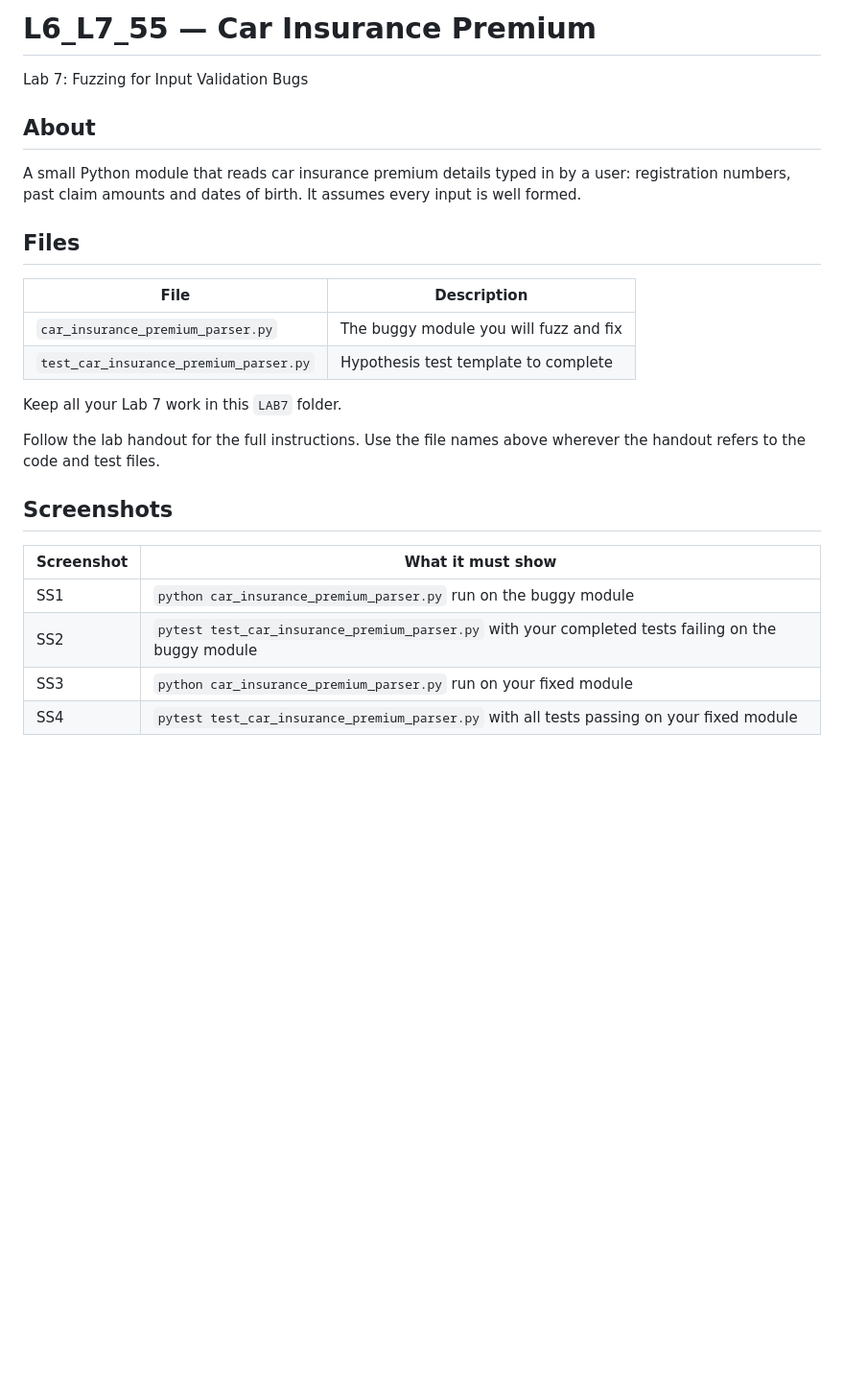
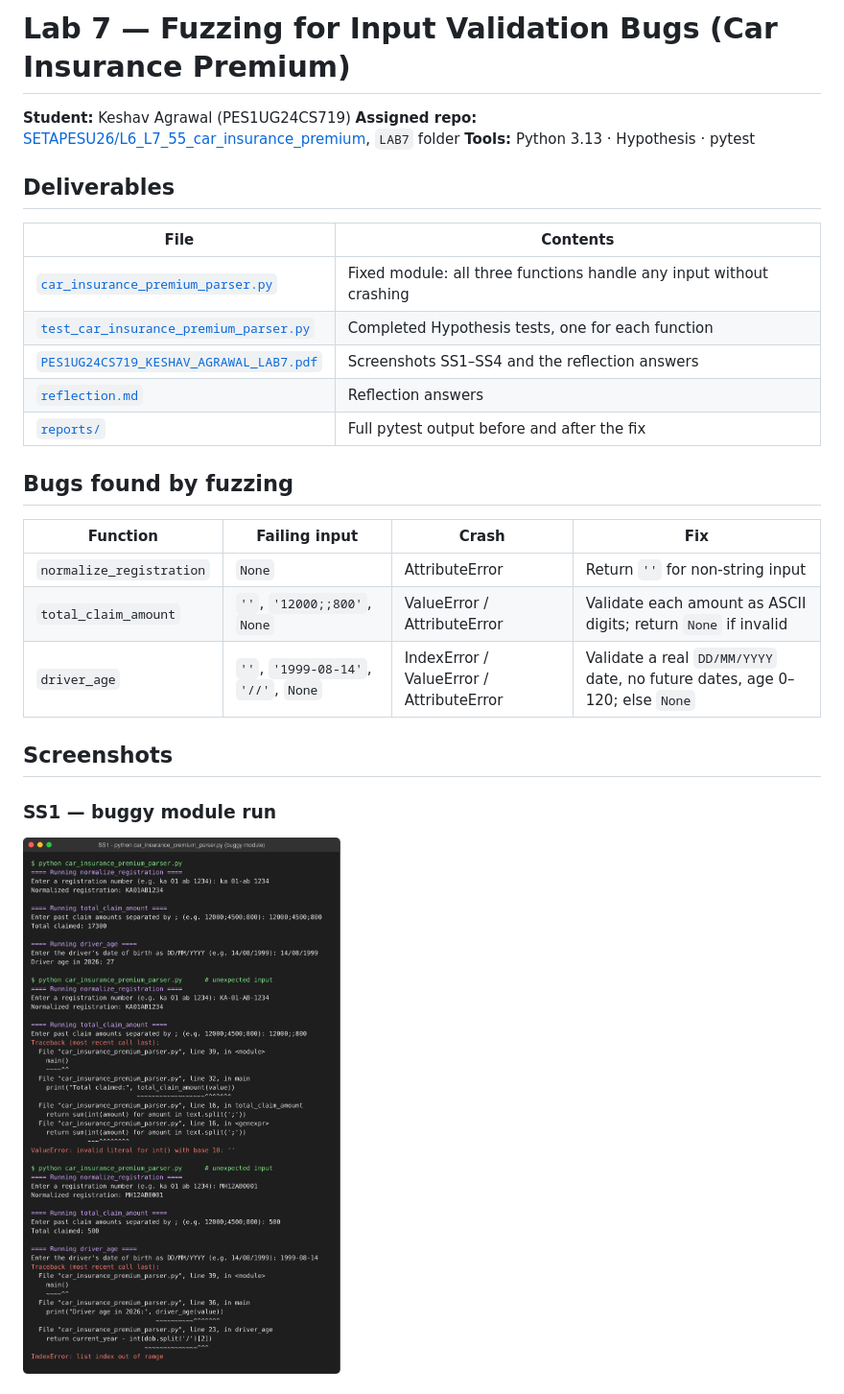
Before and after one commit to keshavagrawal-create/SE-LAB, a Markdown page: lab7/README.md, the part around one of its changes. Shown at 96% size. Rendered like a GitHub page; pictures changed too: lab7/screenshots/SS1_buggy_program_run.png (added); blank space fills up the shorter version.

Commit message:
Lab 7: add screenshots SS1-SS4, report PDF, reflection and pytest logs

```diff
--- a/lab7/README.md
+++ b/lab7/README.md
@@ -1,28 +1,29 @@
-# L6_L7_55 — Car Insurance Premium
+# Lab 7 — Fuzzing for Input Validation Bugs (Car Insurance Premium)
 
-Lab 7: Fuzzing for Input Validation Bugs
+**Student:** Keshav Agrawal (PES1UG24CS719)
+**Assigned repo:** [SETAPESU26/L6_L7_55_car_insurance_premium](https://github.com/SETAPESU26/L6_L7_55_car_insurance_premium), `LAB7` folder
+**Tools:** Python 3.13 · Hypothesis · pytest
 
-## About
+## Deliverables
 
-A small Python module that reads car insurance premium details typed in by a user: registration numbers, past claim amounts and dates of birth. It assumes every input is well formed.
+| File | Contents |
+|------|----------|
+| [`car_insurance_premium_parser.py`](./car_insurance_premium_parser.py) | Fixed module: all three functions handle any input without crashing |
+| [`test_car_insurance_premium_parser.py`](./test_car_insurance_premium_parser.py) | Completed Hypothesis tests, one for each function |
+| [`PES1UG24CS719_KESHAV_AGRAWAL_LAB7.pdf`](./PES1UG24CS719_KESHAV_AGRAWAL_LAB7.pdf) | Screenshots SS1–SS4 and the reflection answers |
+| [`reflection.md`](./reflection.md) | Reflection answers |
+| [`reports/`](./reports) | Full pytest output before and after the fix |
 
-## Files
+## Bugs found by fuzzing
 
-| File | Description |
-|------|-------------|
-| `car_insurance_premium_parser.py` | The buggy module you will fuzz and fix |
-| `test_car_insurance_premium_parser.py` | Hypothesis test template to complete |
-
-Keep all your Lab 7 work in this `LAB7` folder.
-
-Follow the lab handout for the full instructions. Use the file names above wherever the handout refers to the code and test files.
+| Function | Failing input | Crash | Fix |
+|----------|---------------|-------|-----|
+| `normalize_registration` | `None` | AttributeError | Return `''` for non-string input |
+| `total_claim_amount` | `''`, `'12000;;800'`, `None` | ValueError / AttributeError | Validate each amount as ASCII digits; return `None` if invalid |
+| `driver_age` | `''`, `'1999-08-14'`, `'//'`, `None` | IndexError / ValueError / AttributeError | Validate a real `DD/MM/YYYY` date, no future dates, age 0–120; else `None` |
 
 ## Screenshots
 
-| Screenshot | What it must show |
-|------------|-------------------|
-| SS1 | `python car_insurance_premium_parser.py` run on the buggy module |
-| SS2 | `pytest test_car_insurance_premium_parser.py` with your completed tests failing on the buggy module |
-| SS3 | `python car_insurance_premium_parser.py` run on your fixed module |
-| SS4 | `pytest test_car_insurance_premium_parser.py` with all tests passing on your fixed module |
+### SS1 — buggy module run
+![SS1](./screenshots/SS1_buggy_program_run.png)
 
```
Also changed, not shown: other parts of lab7/README.md (+13 -6 lines), README.md (+1 -0 lines), lab7/reflection.md (added, +29 -0 lines), lab7/screenshots/SS2_tests_failing_buggy.png (added), lab7/screenshots/SS3_fixed_program_run.png (added), lab7/screenshots/SS4_tests_passing_fixed.png (added), 3 other files.
